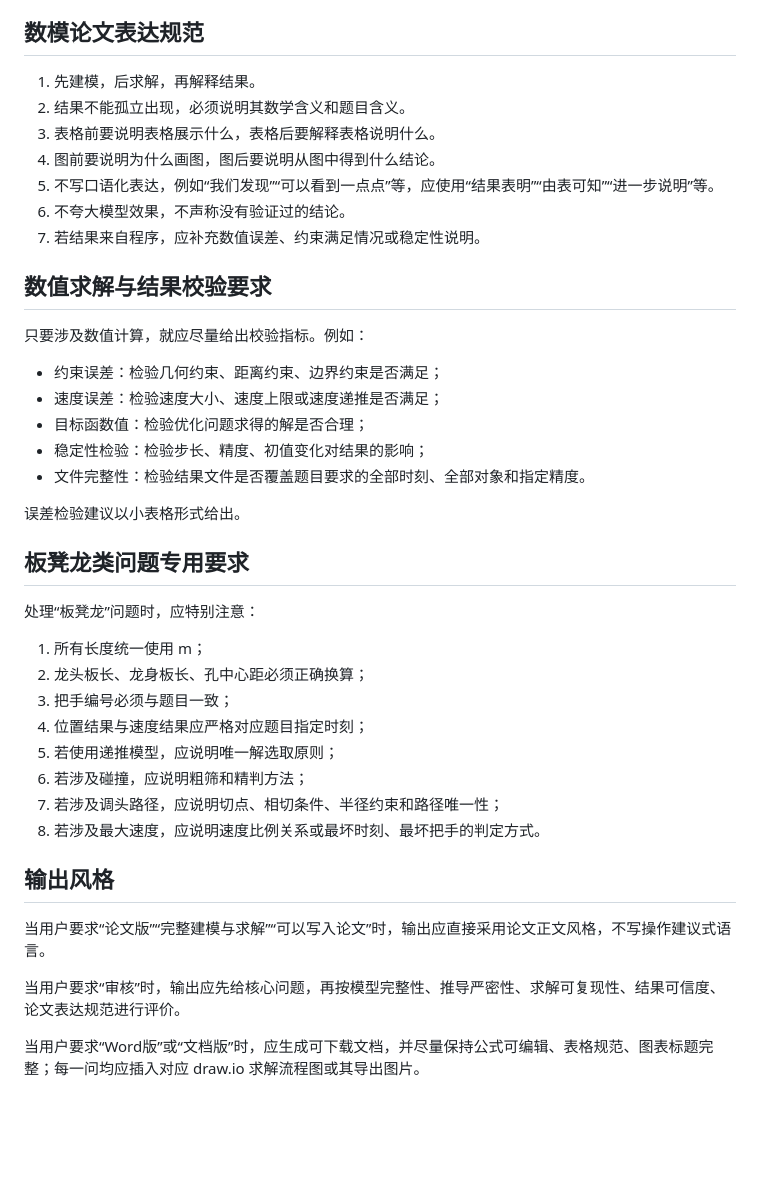
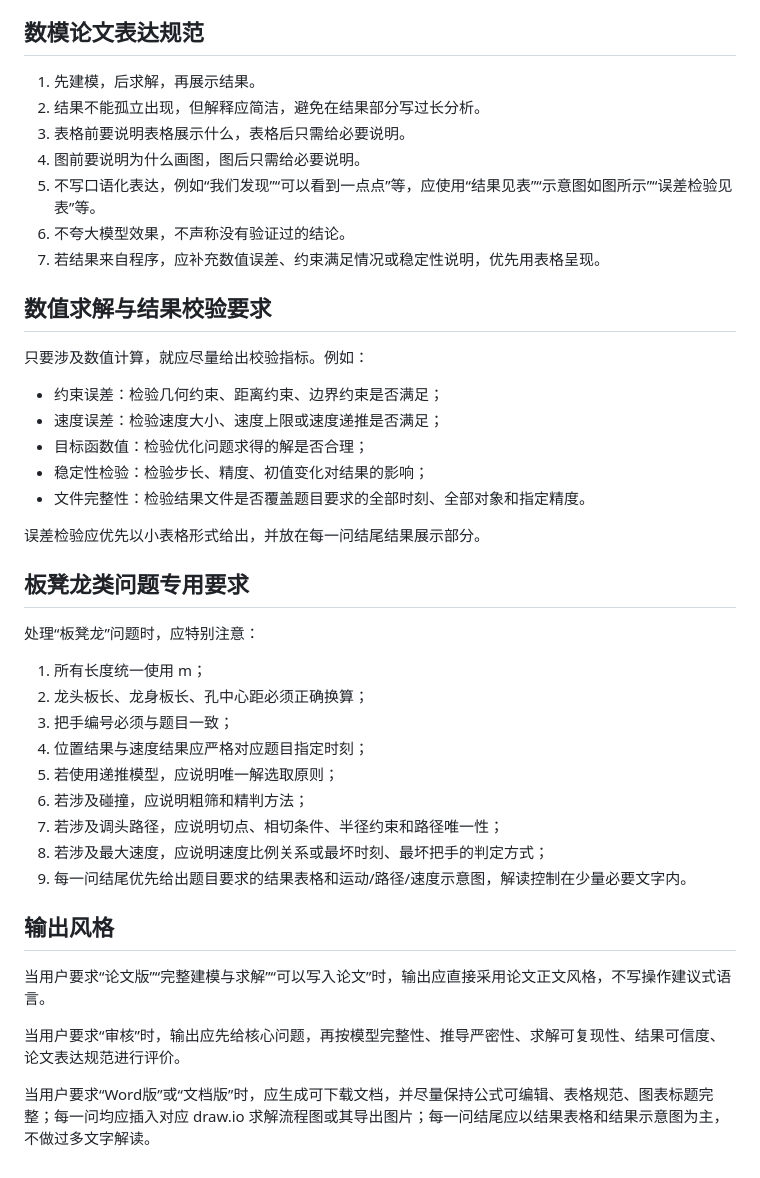
Before and after one commit to nobodykonwshim/Shumo, a Markdown page: skills/math_modeling/SKILL.md, the part around one of its changes. Drawn GitHub-style; blank space fills up the shorter version.

```diff
--- a/skills/math_modeling/SKILL.md
+++ b/skills/math_modeling/SKILL.md
@@ -154,13 +158,13 @@ p3_flow.png
 
 ## 数模论文表达规范
 
-1. 先建模，后求解，再解释结果。
-2. 结果不能孤立出现，必须说明其数学含义和题目含义。
-3. 表格前要说明表格展示什么，表格后要解释表格说明什么。
-4. 图前要说明为什么画图，图后要说明从图中得到什么结论。
-5. 不写口语化表达，例如“我们发现”“可以看到一点点”等，应使用“结果表明”“由表可知”“进一步说明”等。
+1. 先建模，后求解，再展示结果。
+2. 结果不能孤立出现，但解释应简洁，避免在结果部分写过长分析。
+3. 表格前要说明表格展示什么，表格后只需给必要说明。
+4. 图前要说明为什么画图，图后只需给必要说明。
+5. 不写口语化表达，例如“我们发现”“可以看到一点点”等，应使用“结果见表”“示意图如图所示”“误差检验见表”等。
 6. 不夸大模型效果，不声称没有验证过的结论。
-7. 若结果来自程序，应补充数值误差、约束满足情况或稳定性说明。
+7. 若结果来自程序，应补充数值误差、约束满足情况或稳定性说明，优先用表格呈现。
 
 ## 数值求解与结果校验要求
 
@@ -172,7 +176,7 @@ p3_flow.png
 - 稳定性检验：检验步长、精度、初值变化对结果的影响；
 - 文件完整性：检验结果文件是否覆盖题目要求的全部时刻、全部对象和指定精度。
 
-误差检验建议以小表格形式给出。
+误差检验应优先以小表格形式给出，并放在每一问结尾结果展示部分。
 
 ## 板凳龙类问题专用要求
 
@@ -185,7 +189,8 @@ p3_flow.png
 5. 若使用递推模型，应说明唯一解选取原则；
 6. 若涉及碰撞，应说明粗筛和精判方法；
 7. 若涉及调头路径，应说明切点、相切条件、半径约束和路径唯一性；
-8. 若涉及最大速度，应说明速度比例关系或最坏时刻、最坏把手的判定方式。
+8. 若涉及最大速度，应说明速度比例关系或最坏时刻、最坏把手的判定方式；
+9. 每一问结尾优先给出题目要求的结果表格和运动/路径/速度示意图，解读控制在少量必要文字内。
 
 ## 输出风格
 
@@ -193,4 +198,4 @@ p3_flow.png
 
 当用户要求“审核”时，输出应先给核心问题，再按模型完整性、推导严密性、求解可复现性、结果可信度、论文表达规范进行评价。
 
-当用户要求“Word版”或“文档版”时，应生成可下载文档，并尽量保持公式可编辑、表格规范、图表标题完整；每一问均应插入对应 draw.io 求解流程图或其导出图片。
+当用户要求“Word版”或“文档版”时，应生成可下载文档，并尽量保持公式可编辑、表格规范、图表标题完整；每一问均应插入对应 draw.io 求解流程图或其导出图片；每一问结尾应以结果表格和结果示意图为主，不做过多文字解读。
```
Also changed, not shown: other parts of skills/math_modeling/SKILL.md (+22 -18 lines).
